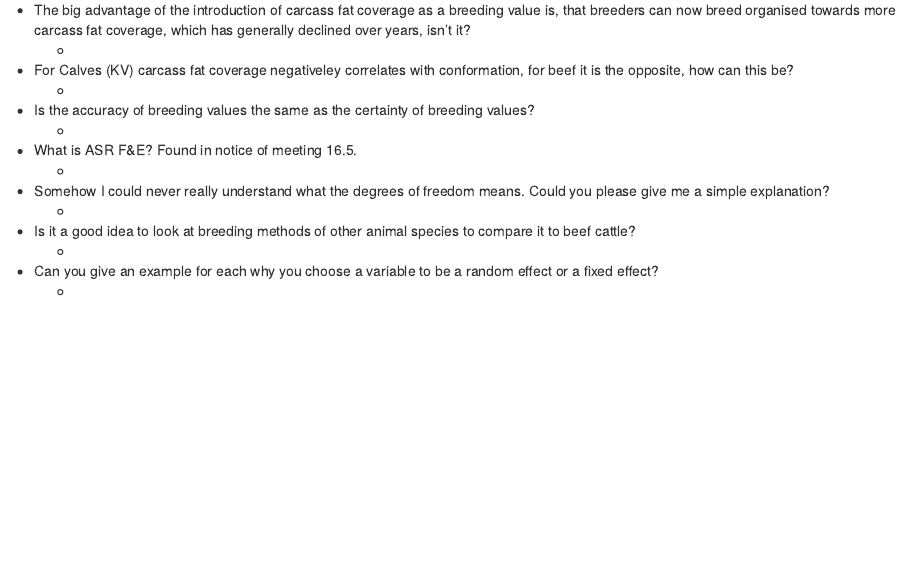
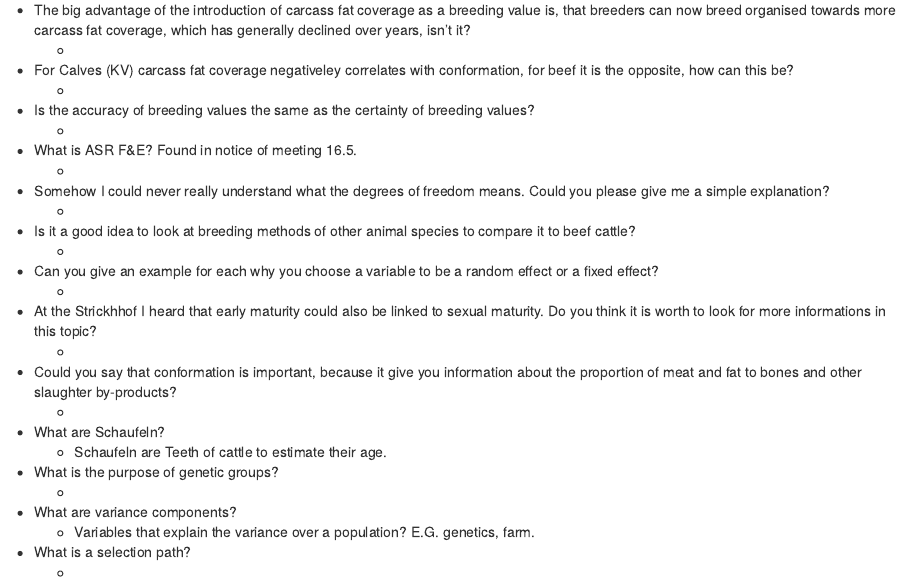
Before and after one commit to charlotte-ngs/EarlyMaturityBeef, an R Markdown document (Questions/rmd/Questions.Rmd): the page in a window 1100 px wide, from 1640 px down. Rendered offline with R 4.5, knitr and Pandoc, with nearby package versions.

Commit message:
Added questions from glossary.

```diff
--- a/Questions/rmd/Questions.Rmd
+++ b/Questions/rmd/Questions.Rmd
@@ -83,3 +83,21 @@ Note that the `echo = FALSE` parameter was added to the code chunk to prevent pr
 
 * Can you give an example for each why you choose a variable to be a random effect or a fixed effect?
     *
+
+* At the Strickhhof I heard that early maturity could also be linked to sexual maturity. Do you think it is worth to look for more informations in this topic?
+    *
+
+* Could you say that conformation is important, because it give you information about the proportion of meat and fat to bones and other slaughter by-products?
+    *
+
+* What are Schaufeln?
+    * Schaufeln are Teeth of cattle to estimate their age.
+
+* What is the purpose of genetic groups?
+    *
+
+* What are variance components?
+    * Variables that explain the variance over a population? E.G. genetics, farm.
+
+* What is a selection path?
+    *
```
